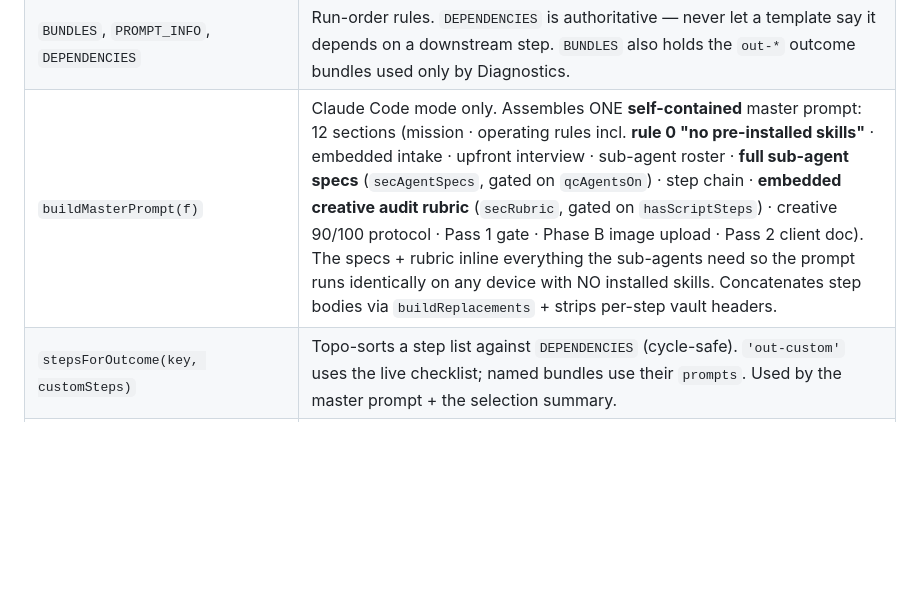
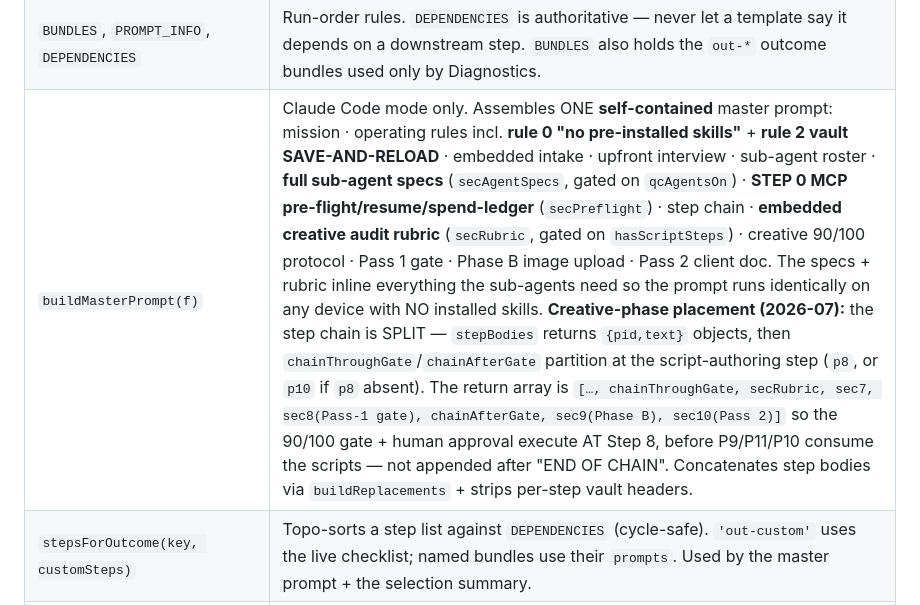
Before and after one commit to contact576/ppc-prompt-generator, a Markdown page: CLAUDE.md, the part around the change. Drawn GitHub-style; blank space fills up the shorter version.

```diff
--- a/CLAUDE.md
+++ b/CLAUDE.md
@@ -54,7 +54,7 @@ Search for these names with `Grep` to land on the right section of `index.html`:
 | `runPreFlightCheck`, `runDiagnostics` | Pre-flight is automatic before copy; Diagnostics is the user-clickable button on the output page. |
 | `TEST_DATA`, `loadTestData()` | EcoCare fixture used by Diagnostics and for manual testing. |
 | `BUNDLES`, `PROMPT_INFO`, `DEPENDENCIES` | Run-order rules. `DEPENDENCIES` is authoritative — never let a template say it depends on a downstream step. `BUNDLES` also holds the `out-*` outcome bundles used only by Diagnostics. |
-| `buildMasterPrompt(f)` | Claude Code mode only. Assembles ONE **self-contained** master prompt: 12 sections (mission · operating rules incl. **rule 0 "no pre-installed skills"** · embedded intake · upfront interview · sub-agent roster · **full sub-agent specs** (`secAgentSpecs`, gated on `qcAgentsOn`) · step chain · **embedded creative audit rubric** (`secRubric`, gated on `hasScriptSteps`) · creative 90/100 protocol · Pass 1 gate · Phase B image upload · Pass 2 client doc). The specs + rubric inline everything the sub-agents need so the prompt runs identically on any device with NO installed skills. Concatenates step bodies via `buildReplacements` + strips per-step vault headers. |
+| `buildMasterPrompt(f)` | Claude Code mode only. Assembles ONE **self-contained** master prompt: mission · operating rules incl. **rule 0 "no pre-installed skills"** + **rule 2 vault SAVE-AND-RELOAD** · embedded intake · upfront interview · sub-agent roster · **full sub-agent specs** (`secAgentSpecs`, gated on `qcAgentsOn`) · **STEP 0 MCP pre-flight/resume/spend-ledger** (`secPreflight`) · step chain · **embedded creative audit rubric** (`secRubric`, gated on `hasScriptSteps`) · creative 90/100 protocol · Pass 1 gate · Phase B image upload · Pass 2 client doc. The specs + rubric inline everything the sub-agents need so the prompt runs identically on any device with NO installed skills. **Creative-phase placement (2026-07):** the step chain is SPLIT — `stepBodies` returns `{pid,text}` objects, then `chainThroughGate`/`chainAfterGate` partition at the script-authoring step (`p8`, or `p10` if `p8` absent). The return array is `[…, chainThroughGate, secRubric, sec7, sec8(Pass-1 gate), chainAfterGate, sec9(Phase B), sec10(Pass 2)]` so the 90/100 gate + human approval execute AT Step 8, before P9/P11/P10 consume the scripts — not appended after "END OF CHAIN". Concatenates step bodies via `buildReplacements` + strips per-step vault headers. |
 | `stepsForOutcome(key, customSteps)` | Topo-sorts a step list against `DEPENDENCIES` (cycle-safe). `'out-custom'` uses the live checklist; named bundles use their `prompts`. Used by the master prompt + the selection summary. |
 | `pickPlatform`, `applyPreset`, `presetSteps`, `refreshSelection`, `setStepChecked`, `describeSelection`, `META_STEPS`, `GOOGLE_STEPS` | The Phase A platform-separated picker (see "Phase A selection model"). |
 | `updateRuntimeUI`, `renderMasterPromptCard`, `copyMasterPrompt` | Runtime toggle handler + the Claude Code output card. `updateConditionalSections` + `validateForm` both carry a platform→step map that must agree with `META_STEPS` (Bug class 6). |
```
Also changed, not shown: ROADMAP.md (+48 -0 lines).
